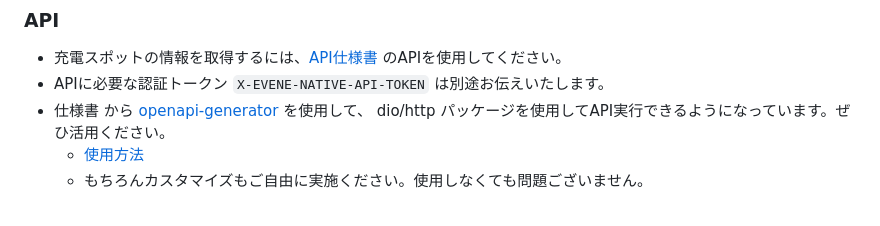
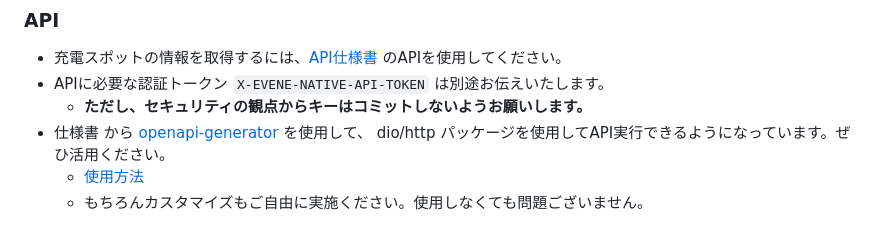
Before and after one commit to enechange/flutter-challenge, a Markdown page: README.md, the part around the change. Rendered like a GitHub page.

```diff
--- a/README.md
+++ b/README.md
@@ -46,6 +46,7 @@ Flutterで充電スポットマップ画面を作成してください。
 
 - 充電スポットの情報を取得するには、[API仕様書](https://stg.evene.jp/apidocs/charger_spots#/charger_spots) のAPIを使用してください。
 - APIに必要な認証トークン `X-EVENE-NATIVE-API-TOKEN` は別途お伝えいたします。
+    - **ただし、セキュリティの観点からキーはコミットしないようお願いします。**
 - 仕様書 から [openapi-generator](https://openapi-generator.tech/) を使用して、 dio/http パッケージを使用してAPI実行できるようになっています。ぜひ活用ください。
     - [使用方法](./docs/guide_api_sdk.md)
     - もちろんカスタマイズもご自由に実施ください。使用しなくても問題ございません。
```
Also changed, not shown: docs/guide_api_sdk.md (+2 -3 lines).
